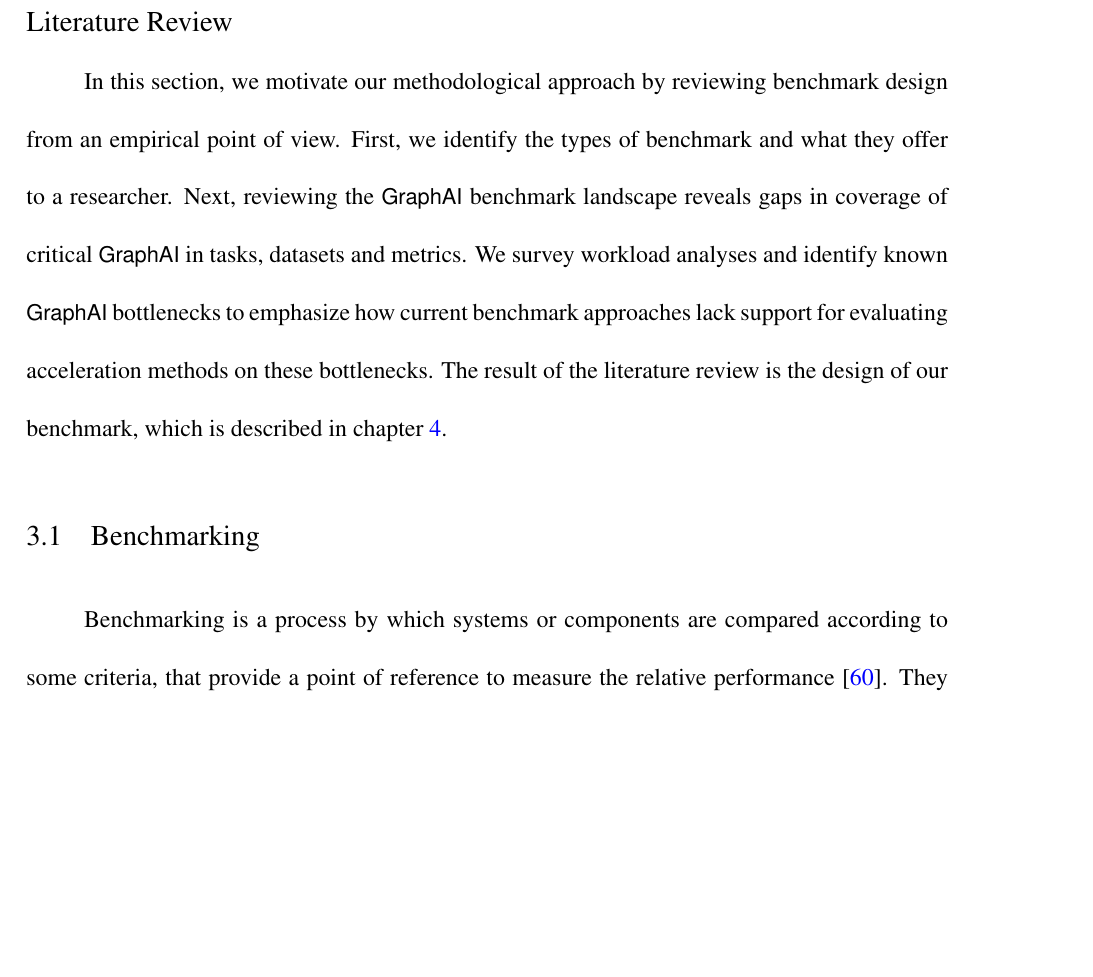
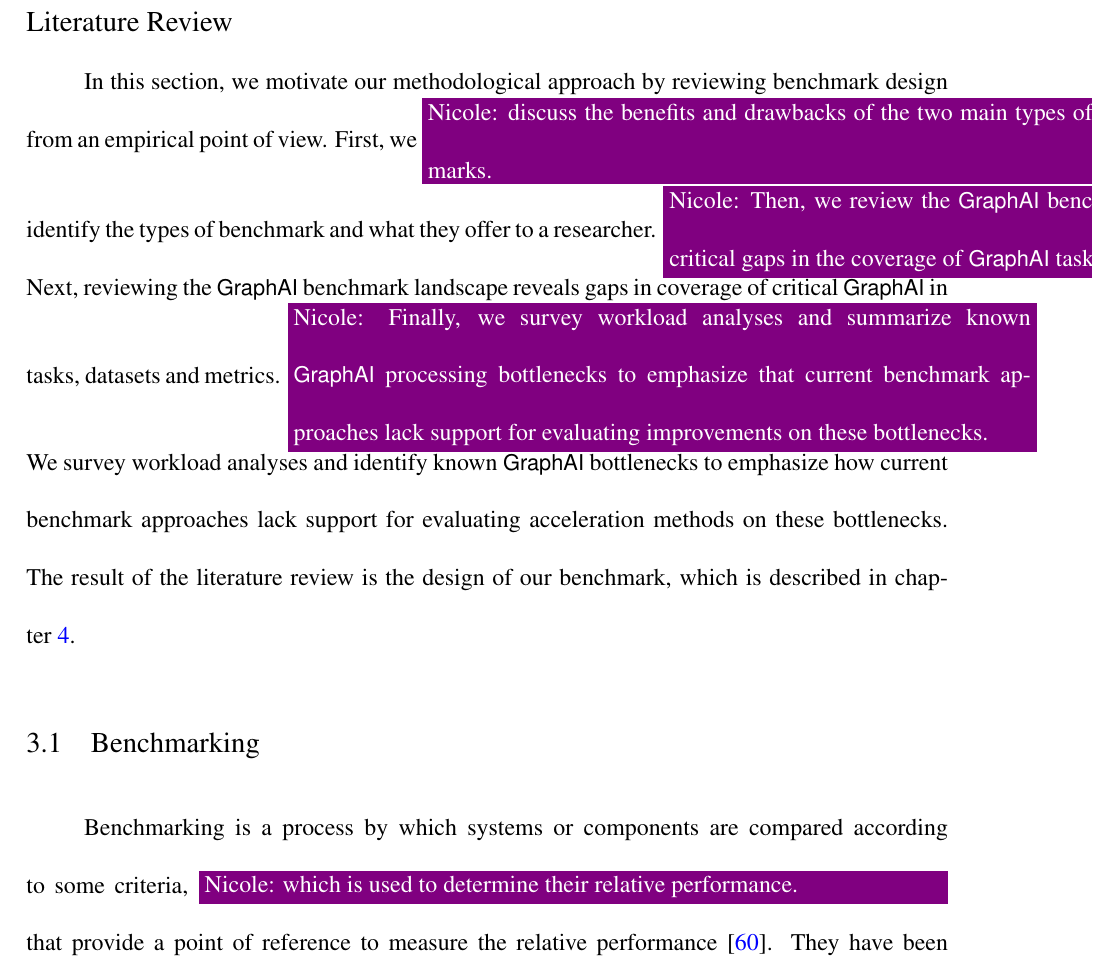
Before and after one commit to osullik/umd_thesis, a LaTeX thesis (dissertation/thesis.tex, which reads dissertation/Sections/30_Literature_Review.tex, dissertation/Sections/31_Literature_Benchmarking.tex): part of page 56 of 125, cut so that both start at the same text, the shorter picture padded with empty space. Compiled offline with pdfLaTeX.

Commit message:
Updates from Overleaf

```diff
--- a/dissertation/Sections/30_Literature_Review.tex
+++ b/dissertation/Sections/30_Literature_Review.tex
@@ -16,8 +16,10 @@
 % Finally, a summary of the abstractions, representations, algorithms and accelerators used to exploit and elevate bottlenecks shows how there is still latent performance improvement in current \gai approaches.
 
 In this section, we motivate our methodological approach by reviewing benchmark design from an empirical point of view.
-First, we identify the types of benchmark and what they offer to a researcher.
+First, we \nrscomment{discuss the benefits and drawbacks of the two main types of benchmarks.} identify the types of benchmark and what they offer to a researcher.
+\nrscomment{Then, we review the \gai benchmark landscape to demonstrate critical gaps in the coverage of \gai tasks, datasets, and metrics.}
 Next, reviewing the \gai benchmark landscape reveals gaps in coverage of critical \gai in tasks, datasets and metrics.
+\nrscomment{Finally, we survey workload analyses and summarize known \gai processing bottlenecks to emphasize that current benchmark approaches lack support for evaluating improvements on these bottlenecks.}
 We survey workload analyses and identify known \gai bottlenecks to emphasize how current benchmark approaches lack support for evaluating acceleration methods on these bottlenecks.
 The result of the literature review is the design of our benchmark, which is described in chapter~\ref{chapter:40-Graph-AI-Benchmarking}.
 
--- a/dissertation/Sections/31_Literature_Benchmarking.tex
+++ b/dissertation/Sections/31_Literature_Benchmarking.tex
@@ -4,7 +4,7 @@
 % \osullikomment{Having no review of benchmarking, in general, feels weird? Maybe just 1-2 paras about successful uses of benchmarking?}
 % \nrscomment{yeah given youre taking an empirical approach to benchmarking, we need to know what the alternative approaches are, and why theyre inferior to yours (and about Hooker, who youre borrowing from). But not a crazy in-depth explanation of the philosophy, just a high level summary}
 
-Benchmarking is a process by which systems or components are compared according to some criteria, that provide a point of reference to measure the relative performance~\cite{Kistowski2015}.
+Benchmarking is a process by which systems or components are compared according to some criteria, \nrscomment{which is used to determine their relative performance.} that provide a point of reference to measure the relative performance~\cite{Kistowski2015}.
 They have been used to great effect to advance research in fields like high-performance computing  (the Standard Performance Evaluation Corporation (SPEC) benchmarks~\cite{Hennessy2019}), for solving linear equations like (the LINPACK Top500~\cite{Dongarra2003}), for satisfiability problems (SATLIB~\cite{Hoos2000}), and many more.
 
 Benchmarks can be \textit{specification-based} where all that is defined are the Input/Output requirements, \textit{kit-based} where substantive components of the benchmark are provided by a central authority or a hybrid of the two approaches.
```
